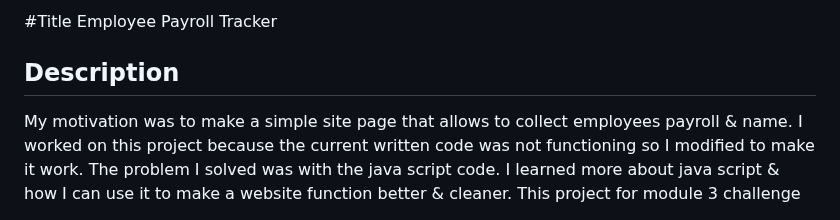
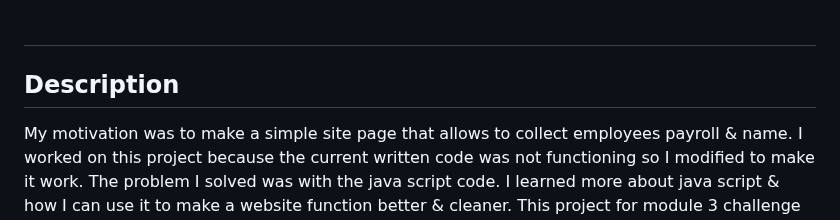
Before and after one commit to dannymcq2/module3employeedata, a Markdown page: README.md, the part around the change. Rendered like a GitHub page.

```diff
--- a/README.md
+++ b/README.md
@@ -1,4 +1,4 @@
-#Title Employee Payroll Tracker
+# <Employee-Payroll-Tracker>
 
 ## Description
 My motivation was to make a simple site page that allows to collect employees payroll & name. I worked on this project because the current written code was not functioning so I modified to make it work. The problem I solved was with the java script code. I learned more about java script & how I can use it to make a website function better & cleaner. This project for module 3 challenge is a website where you can add your employee payroll, names & salary. The average will be given & each employee will be in alphabetical order. I was given previously written code that I was instructed to modify & make sure all functions work. This project can be helpful or useful for hiring managers or someone else perhaps to keep a list of employees in alphabetical order with the option to see the average salary. The site is very easy to use & navigate. The look of the site is simple & straightforward with only 1 page.
```
